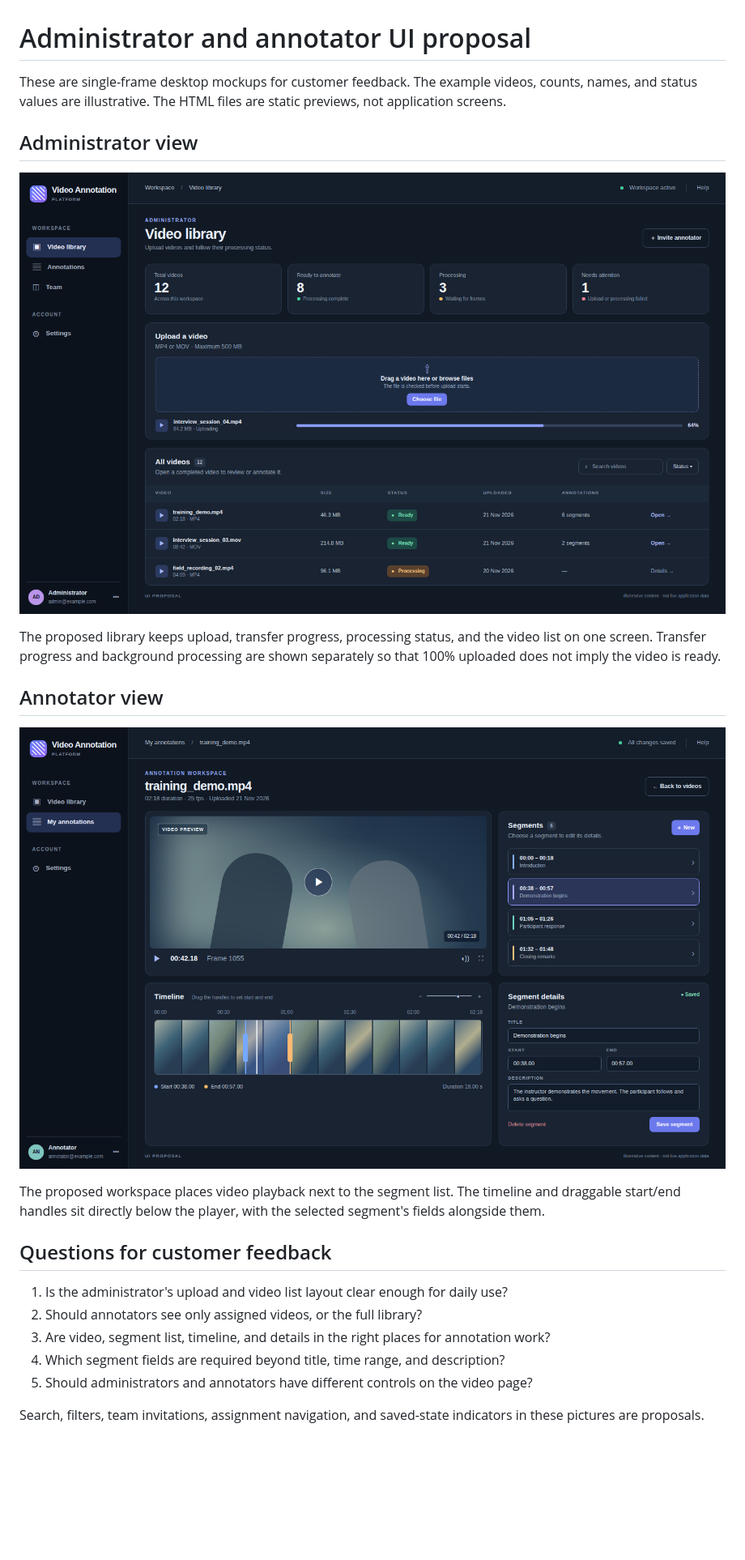
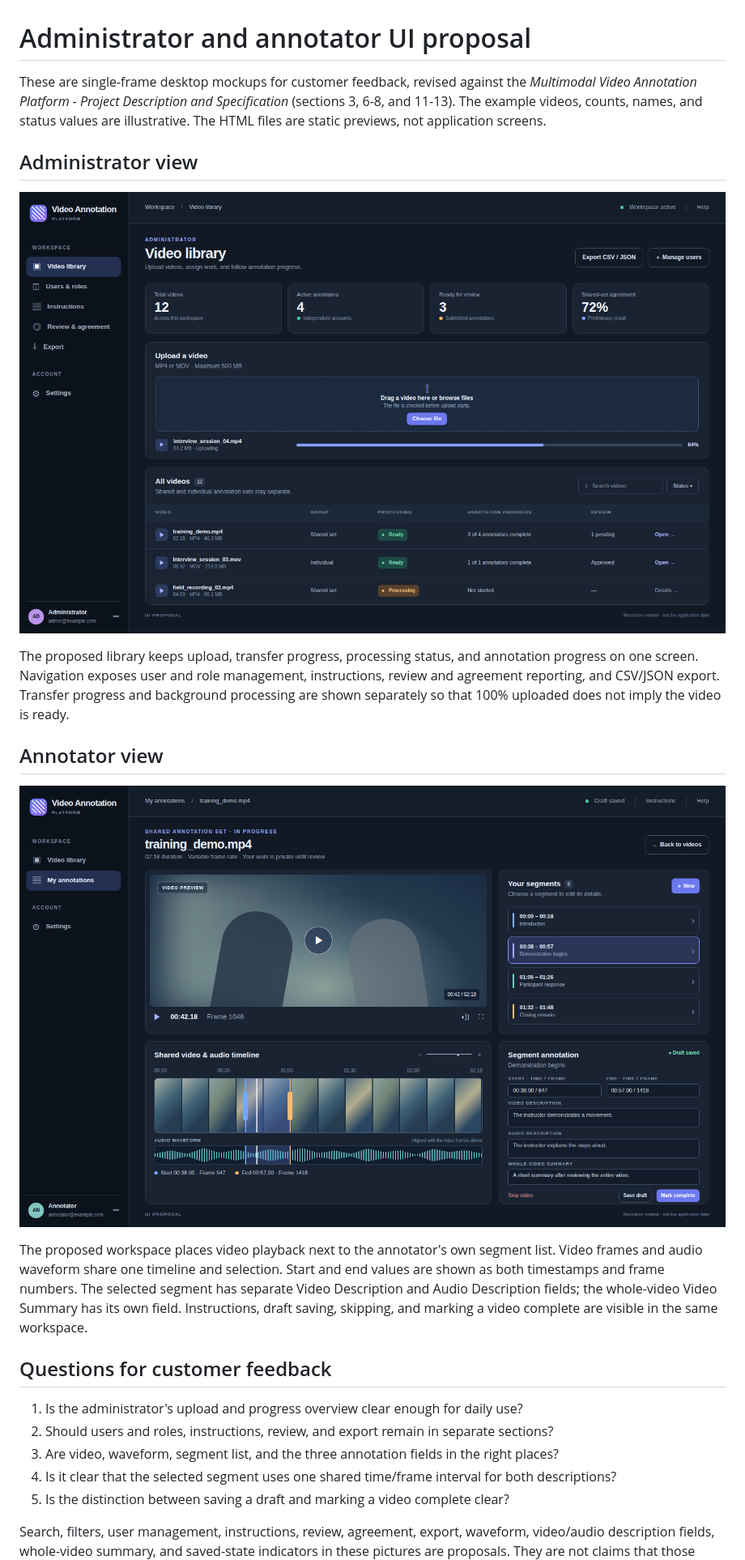
Before and after one commit to Maicci/Multimodal-Video-Annotation-Platform, a Markdown page: docs/ui-plan/README.md, the part around one of its changes. Shown at 81% size. GitHub-like rendering; pictures changed too: docs/ui-plan/admin.png, docs/ui-plan/annotator.png; blank space fills up the shorter version.

Commit message:
Align UI proposals with project specification

```diff
--- a/docs/ui-plan/README.md
+++ b/docs/ui-plan/README.md
@@ -1,32 +1,40 @@
 # Administrator and annotator UI proposal
 
-These are single-frame desktop mockups for customer feedback. The example
-videos, counts, names, and status values are illustrative. The HTML files are
-static previews, not application screens.
+These are single-frame desktop mockups for customer feedback, revised against
+the *Multimodal Video Annotation Platform - Project Description and
+Specification* (sections 3, 6-8, and 11-13). The example videos, counts,
+names, and status values are illustrative. The HTML files are static previews,
+not application screens.
 
 ## Administrator view
 
 ![Administrator video library proposal](admin.png)
 
 The proposed library keeps upload, transfer progress, processing status, and
-the video list on one screen. Transfer progress and background processing are
-shown separately so that 100% uploaded does not imply the video is ready.
+annotation progress on one screen. Navigation exposes user and role management,
+instructions, review and agreement reporting, and CSV/JSON export. Transfer
+progress and background processing are shown separately so that 100% uploaded
+does not imply the video is ready.
 
 ## Annotator view
 
 ![Annotator workspace proposal](annotator.png)
 
-The proposed workspace places video playback next to the segment list. The
-timeline and draggable start/end handles sit directly below the player, with
-the selected segment's fields alongside them.
+The proposed workspace places video playback next to the annotator's own
+segment list. Video frames and audio waveform share one timeline and selection.
+Start and end values are shown as both timestamps and frame numbers. The
+selected segment has separate Video Description and Audio Description fields;
+the whole-video Video Summary has its own field. Instructions, draft saving,
+skipping, and marking a video complete are visible in the same workspace.
 
 ## Questions for customer feedback
 
-1. Is the administrator's upload and video list layout clear enough for daily use?
-2. Should annotators see only assigned videos, or the full library?
-3. Are video, segment list, timeline, and details in the right places for annotation work?
-4. Which segment fields are required beyond title, time range, and description?
-5. Should administrators and annotators have different controls on the video page?
+1. Is the administrator's upload and progress overview clear enough for daily use?
+2. Should users and roles, instructions, review, and export remain in separate sections?
+3. Are video, waveform, segment list, and the three annotation fields in the right places?
+4. Is it clear that the selected segment uses one shared time/frame interval for both descriptions?
+5. Is the distinction between saving a draft and marking a video complete clear?
 
-Search, filters, team invitations, assignment navigation, and saved-state
+Search, filters, user management, instructions, review, agreement, export,
+waveform, video/audio description fields, whole-video summary, and saved-state
 indicators in these pictures are proposals. They are not claims that those
```
Also changed, not shown: other parts of docs/ui-plan/README.md (+9 -2 lines), 3 other files.
